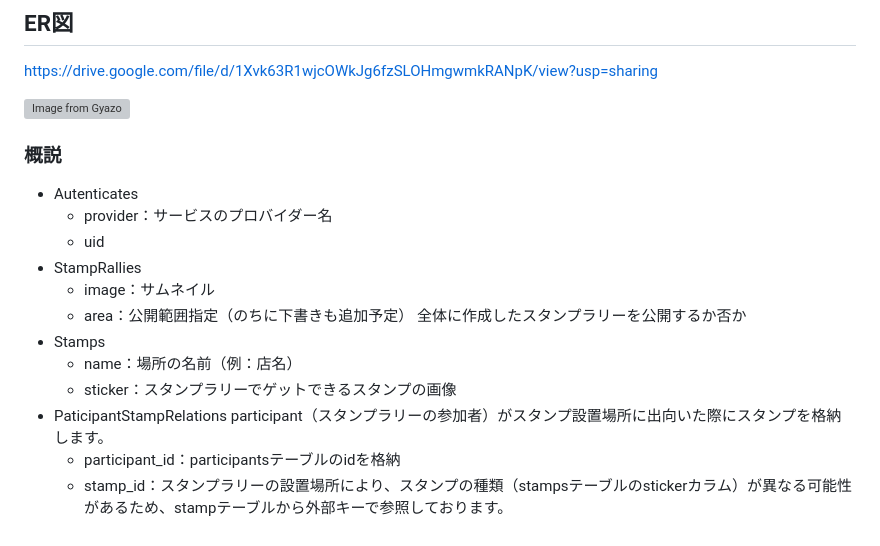
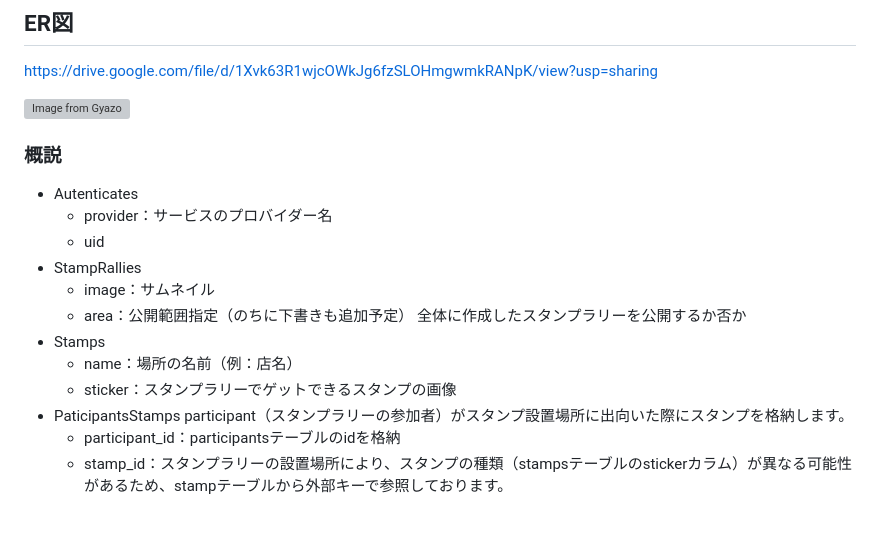
Before and after one commit to naopon-hamumu/stamp_app, a Markdown page: README.md, the part around one of its changes. GitHub-like rendering; grey boxes are pictures that could not be loaded.

```diff
--- a/README.md
+++ b/README.md
@@ -96,7 +96,7 @@ https://drive.google.com/file/d/1Xvk63R1wjcOWkJg6fzSLOHmgwmkRANpK/view?usp=shari
 - Stamps
   - name：場所の名前（例：店名）
   - sticker：スタンプラリーでゲットできるスタンプの画像
-- PaticipantStampRelations
+- PaticipantsStamps
   participant（スタンプラリーの参加者）がスタンプ設置場所に出向いた際にスタンプを格納します。
   - participant_id：participantsテーブルのidを格納
   - stamp_id：スタンプラリーの設置場所により、スタンプの種類（stampsテーブルのstickerカラム）が異なる可能性があるため、stampテーブルから外部キーで参照しております。
```
Also changed, not shown: other parts of README.md (+1 -1 lines).
